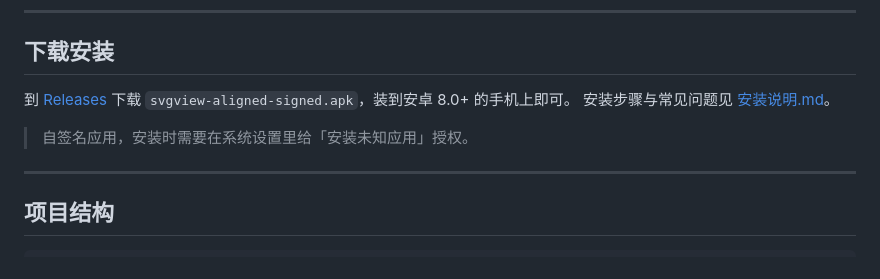
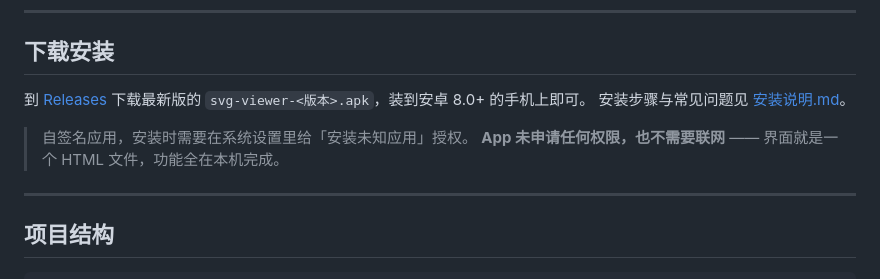
Before and after one commit to starTovo/svg-viewer, a Markdown page: README.md, the part around the change. GitHub-like rendering.

Commit message:
docs: 下载说明指向 Releases 最新版

```diff
--- a/README.md
+++ b/README.md
@@ -43,10 +43,11 @@
 
 ## 下载安装
 
-到 [Releases](../../releases) 下载 `svgview-aligned-signed.apk`，装到安卓 8.0+ 的手机上即可。
+到 [Releases](../../releases/latest) 下载最新版的 `svg-viewer-<版本>.apk`，装到安卓 8.0+ 的手机上即可。
 安装步骤与常见问题见 [安装说明.md](安装说明.md)。
 
 > 自签名应用，安装时需要在系统设置里给「安装未知应用」授权。
+> **App 未申请任何权限，也不需要联网** —— 界面就是一个 HTML 文件，功能全在本机完成。
 
 ---
 
```
